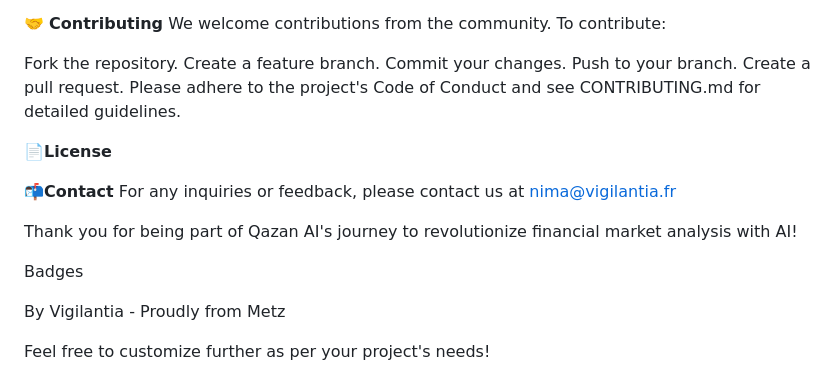
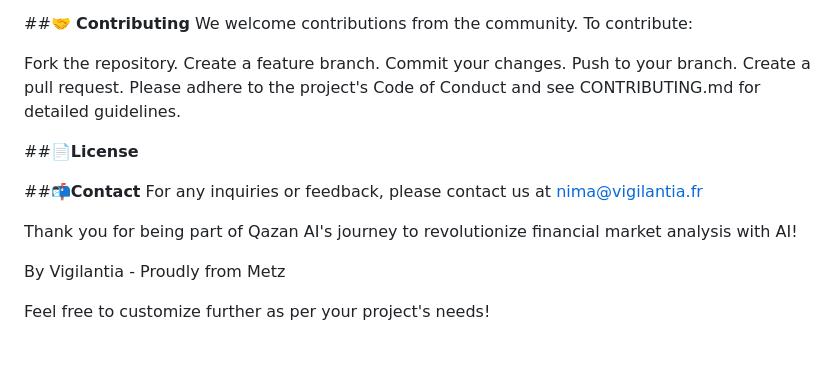
Before and after one commit to nimadata/Qazan, a Markdown page: README.md, the part around one of its changes. Drawn GitHub-style; blank space fills up the shorter version.

```diff
--- a/README.md
+++ b/README.md
@@ -92,6 +96,6 @@ Click the upload button and select a financial asset chart image (PNG, JPG, or J
 The AI will analyze the uploaded chart and provide investment insights on the results page.
 
-🤝 **Contributing**
+##🤝 **Contributing**
 We welcome contributions from the community. To contribute:
 
 Fork the repository.
@@ -101,15 +105,13 @@ Push to your branch.
 Create a pull request.
 Please adhere to the project's Code of Conduct and see CONTRIBUTING.md for detailed guidelines.
 
-📄**License**
+##📄**License**
 
-📬**Contact**
+##📬**Contact**
 For any inquiries or feedback, please contact us at nima@vigilantia.fr
 
 Thank you for being part of Qazan AI's journey to revolutionize financial market analysis with AI!
 
-Badges
-
 By Vigilantia - Proudly from Metz
 
 Feel free to customize further as per your project's needs!
```
Also changed, not shown: other parts of README.md (+33 -29 lines).
